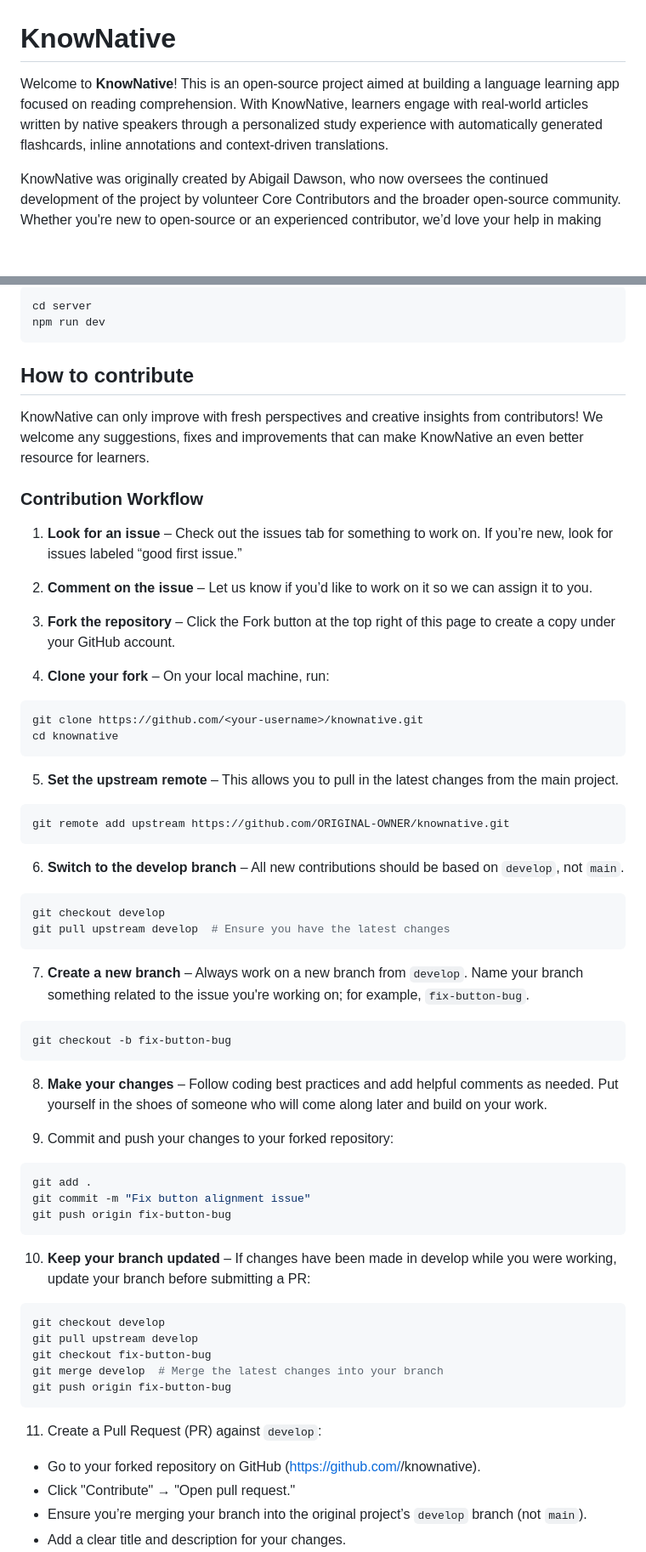
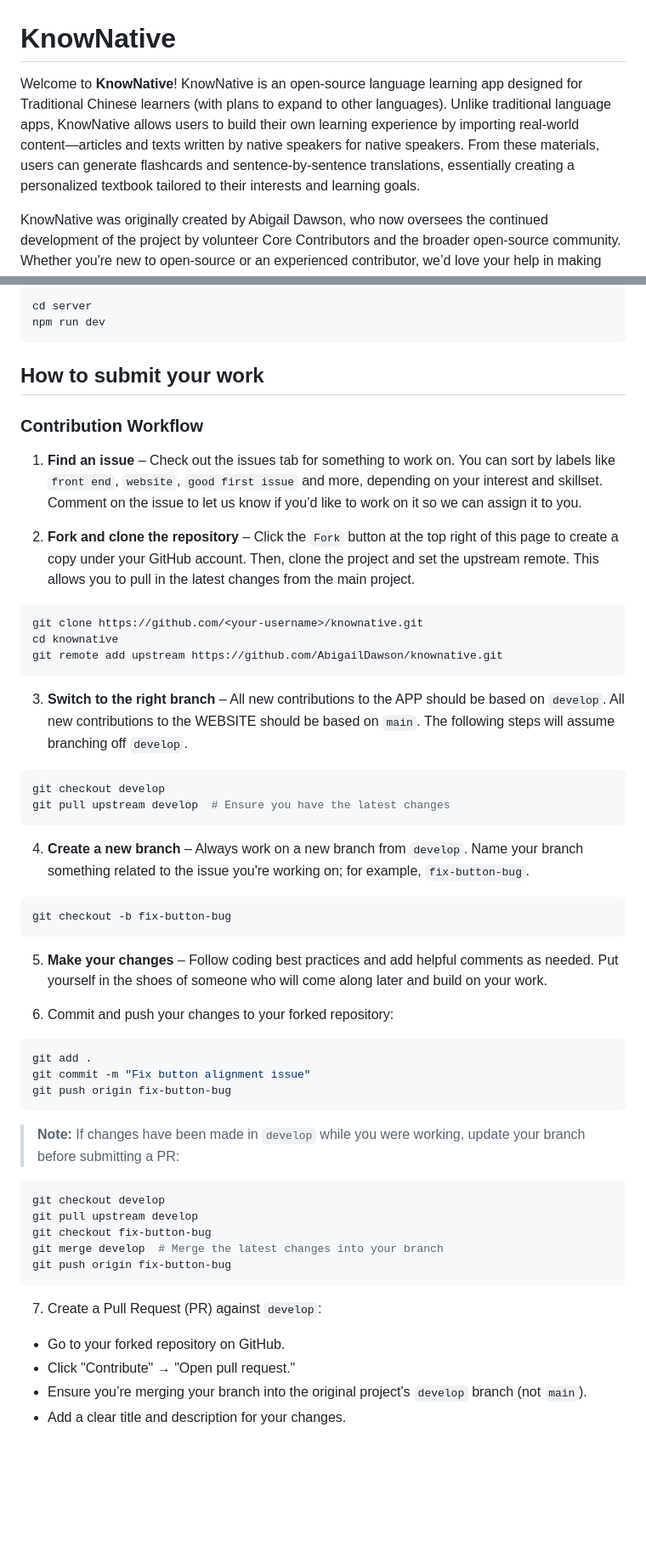
Before and after one commit to AbigailDawson/knownative, a Markdown page: README.md, 2 parts joined by grey strips. Shown at 85% size. GitHub-like rendering; blank space fills up the shorter version.

Commit message:
Update readme
Signed-off-by: abigaildawson <abigaildawson.dev@gmail.com>

````diff
--- a/README.md
+++ b/README.md
@@ -1,6 +1,6 @@
 # KnowNative
 
-Welcome to **KnowNative**! This is an open-source project aimed at building a language learning app focused on reading comprehension. With KnowNative, learners engage with real-world articles written by native speakers through a personalized study experience with automatically generated flashcards, inline annotations and context-driven translations.
+Welcome to **KnowNative**! KnowNative is an open-source language learning app designed for Traditional Chinese learners (with plans to expand to other languages). Unlike traditional language apps, KnowNative allows users to build their own learning experience by importing real-world content—articles and texts written by native speakers for native speakers. From these materials, users can generate flashcards and sentence-by-sentence translations, essentially creating a personalized textbook tailored to their interests and learning goals.
 
 KnowNative was originally created by Abigail Dawson, who now oversees the continued development of the project by volunteer Core Contributors and the broader open-source community. Whether you're new to open-source or an experienced contributor, we’d love your help in making this project a success!
 
@@ -77,46 +104,36 @@ cd server
 npm run dev
 ```
 
-## How to contribute
-
-KnowNative can only improve with fresh perspectives and creative insights from contributors! We welcome any suggestions, fixes and improvements that can make KnowNative an even better resource for learners.
+## How to submit your work
 
 ### Contribution Workflow
-1. **Look for an issue** – Check out the issues tab for something to work on. If you’re new, look for issues labeled “good first issue.”
 
-2. **Comment on the issue** – Let us know if you’d like to work on it so we can assign it to you.
+1. **Find an issue** – Check out the issues tab for something to work on. You can sort by labels like `front end`, `website`, `good first issue` and more, depending on your interest and skillset. Comment on the issue to let us know if you’d like to work on it so we can assign it to you.
 
-3. **Fork the repository** – Click the Fork button at the top right of this page to create a copy under your GitHub account.
-
-4. **Clone your fork** – On your local machine, run:
+2. **Fork and clone the repository** – Click the `Fork` button at the top right of this page to create a copy under your GitHub account. Then, clone the project and set the upstream remote. This allows you to pull in the latest changes from the main project.
 
 ```bash
 git clone https://github.com/<your-username>/knownative.git
 cd knownative
+git remote add upstream https://github.com/AbigailDawson/knownative.git
 ```
 
-5. **Set the upstream remote** – This allows you to pull in the latest changes from the main project.
-
-```bash
-git remote add upstream https://github.com/ORIGINAL-OWNER/knownative.git
-```
-
-6. **Switch to the develop branch** – All new contributions should be based on `develop`, not `main`.
+3. **Switch to the right branch** – All new contributions to the APP should be based on `develop`. All new contributions to the WEBSITE should be based on `main`. The following steps will assume branching off `develop`.
 
 ```bash
 git checkout develop
 git pull upstream develop  # Ensure you have the latest changes
 ```
 
-7. **Create a new branch** – Always work on a new branch from `develop`. Name your branch something related to the issue you're working on; for example, `fix-button-bug`.
+4. **Create a new branch** – Always work on a new branch from `develop`. Name your branch something related to the issue you're working on; for example, `fix-button-bug`.
 
 ```bash
 git checkout -b fix-button-bug
 ```
 
-8. **Make your changes** – Follow coding best practices and add helpful comments as needed. Put yourself in the shoes of someone who will come along later and build on your work.
+5. **Make your changes** – Follow coding best practices and add helpful comments as needed. Put yourself in the shoes of someone who will come along later and build on your work.
 
-9. Commit and push your changes to your forked repository:
+6. Commit and push your changes to your forked repository:
 
 ```bash
 git add .
@@ -124,7 +141,7 @@ git commit -m "Fix button alignment issue"
 git push origin fix-button-bug
 ```
 
-10. **Keep your branch updated** – If changes have been made in develop while you were working, update your branch before submitting a PR:
+> **Note:** If changes have been made in `develop` while you were working, update your branch before submitting a PR:
 
 ```bash
 git checkout develop
@@ -134,9 +151,9 @@ git merge develop  # Merge the latest changes into your branch
 git push origin fix-button-bug
 ```
 
-11. Create a Pull Request (PR) against `develop`:
+7. Create a Pull Request (PR) against `develop`:
 
-* Go to your forked repository on GitHub (https://github.com/<your-username>/knownative).
+* Go to your forked repository on GitHub.
 * Click "Contribute" → "Open pull request."
 * Ensure you’re merging your branch into the original project’s `develop` branch (not `main`).
 * Add a clear title and description for your changes.
````
Also changed, not shown: other parts of README.md (+35 -27 lines).
